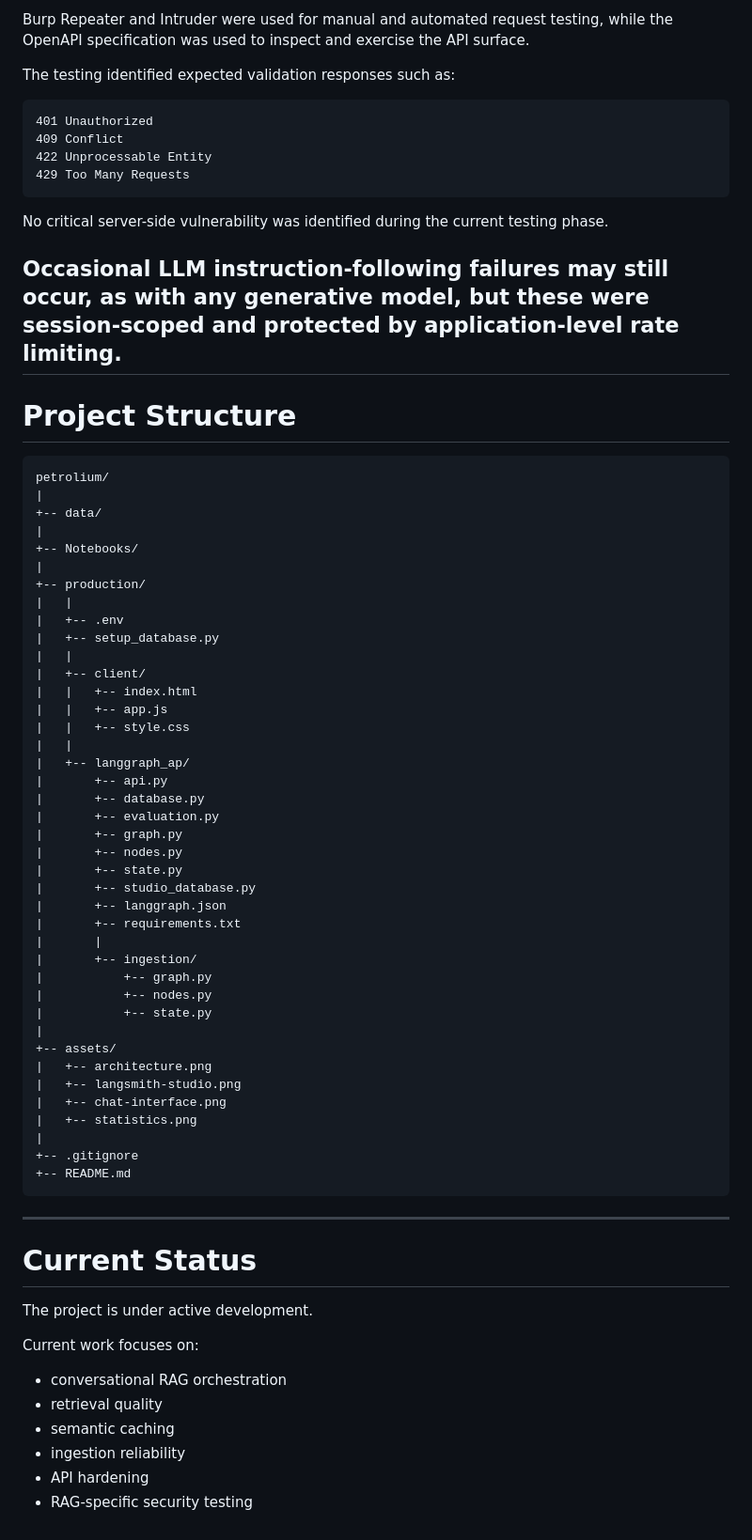
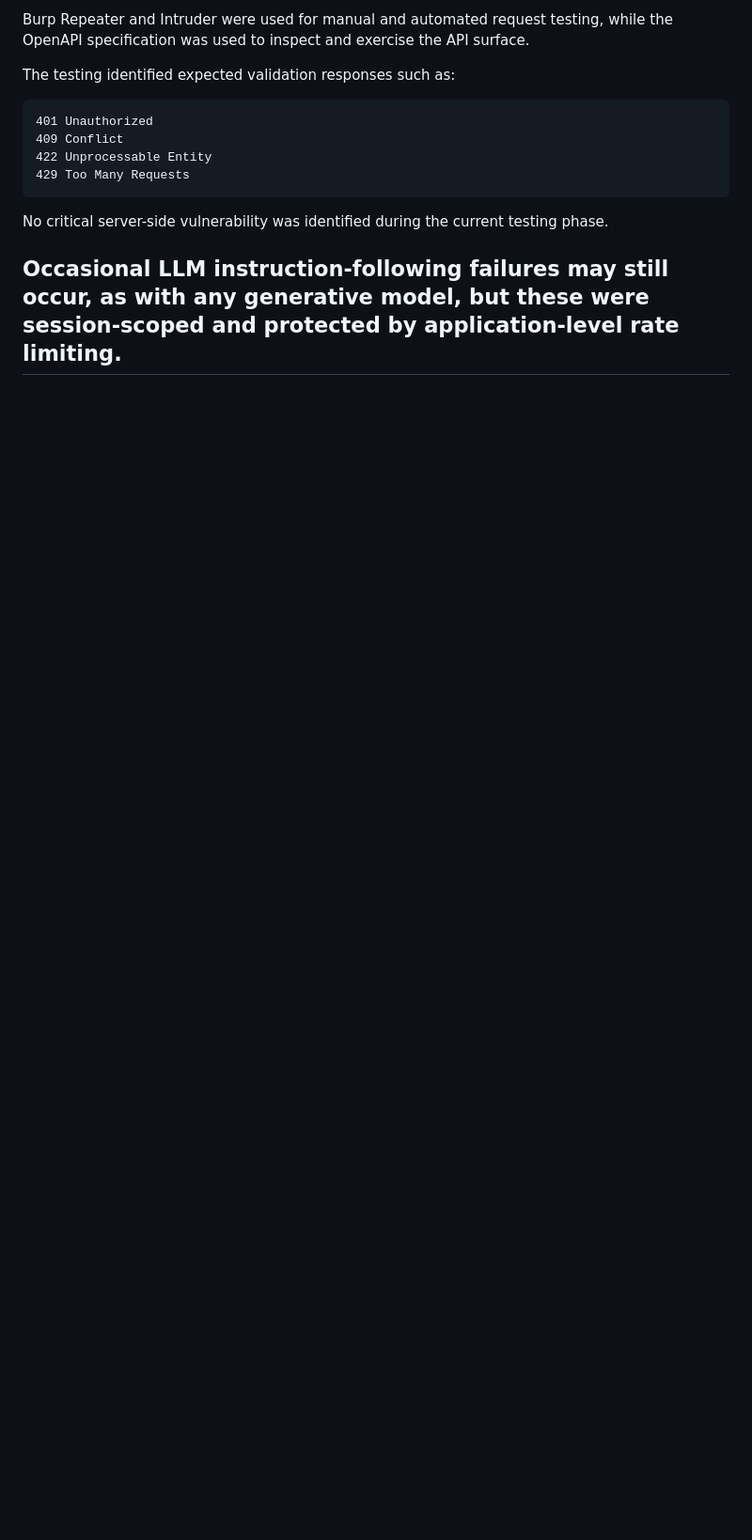
Before and after one commit to chrispsk/petrolium-rag, a Markdown page: README.md, the part around the change. Shown at 94% size. GitHub-like rendering; blank space fills up the shorter version.

Commit message:
Remove project structure and status from README
Removed project structure and current status sections from README.md.

````diff
--- a/README.md
+++ b/README.md
@@ -743,63 +743,3 @@ No critical server-side vulnerability was identified during the current testing
 
 Occasional LLM instruction-following failures may still occur, as with any generative model, but these were session-scoped and protected by application-level rate limiting.
 ---
-
-# Project Structure
-
-```text
-petrolium/
-|
-+-- data/
-|
-+-- Notebooks/
-|
-+-- production/
-|   |
-|   +-- .env
-|   +-- setup_database.py
-|   |
-|   +-- client/
-|   |   +-- index.html
-|   |   +-- app.js
-|   |   +-- style.css
-|   |
-|   +-- langgraph_ap/
-|       +-- api.py
-|       +-- database.py
-|       +-- evaluation.py
-|       +-- graph.py
-|       +-- nodes.py
-|       +-- state.py
-|       +-- studio_database.py
-|       +-- langgraph.json
-|       +-- requirements.txt
-|       |
-|       +-- ingestion/
-|           +-- graph.py
-|           +-- nodes.py
-|           +-- state.py
-|
-+-- assets/
-|   +-- architecture.png
-|   +-- langsmith-studio.png
-|   +-- chat-interface.png
-|   +-- statistics.png
-|
-+-- .gitignore
-+-- README.md
-```
-
----
-
-# Current Status
-
-The project is under active development.
-
-Current work focuses on:
-
-- conversational RAG orchestration
-- retrieval quality
-- semantic caching
-- ingestion reliability
-- API hardening
-- RAG-specific security testing
````
